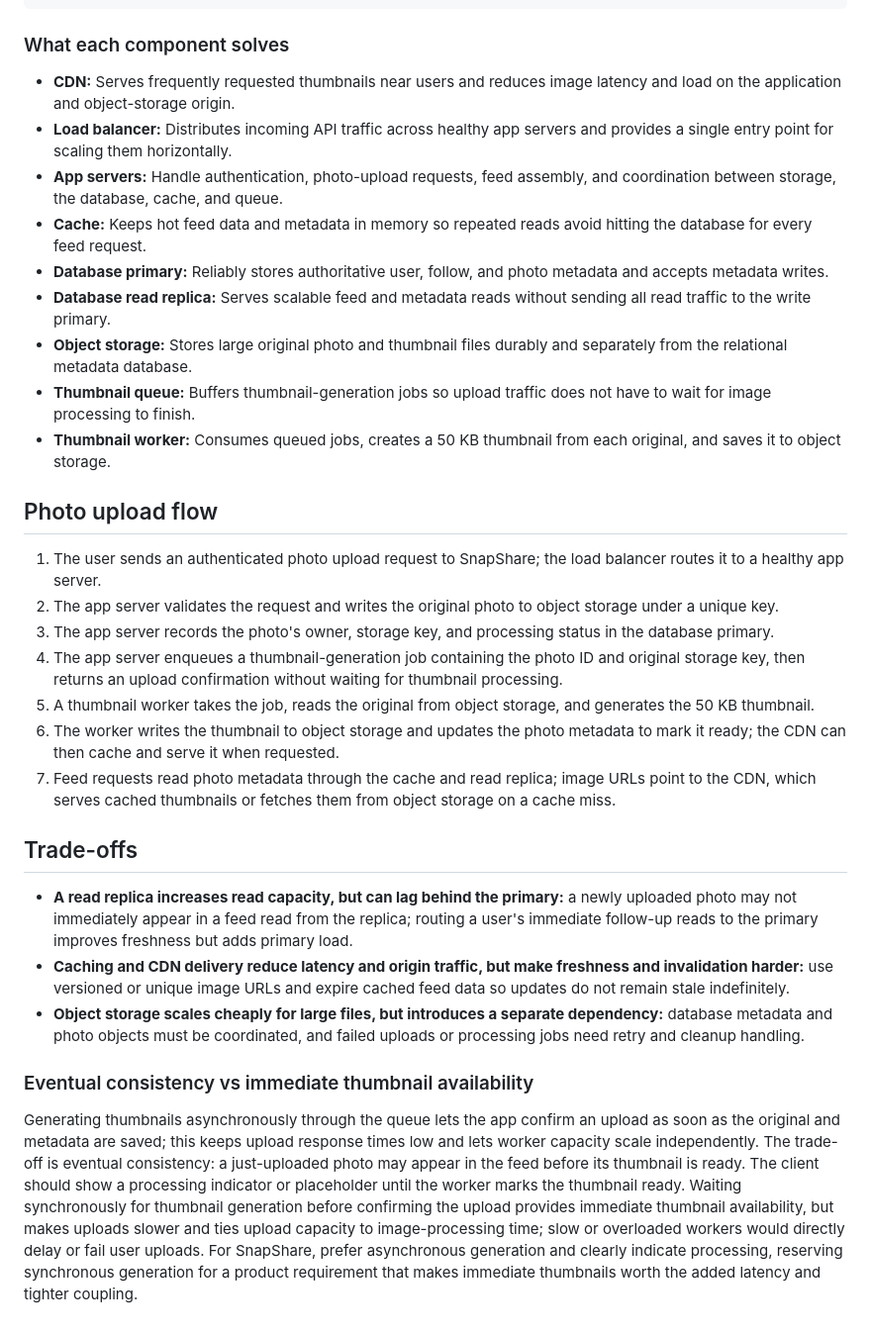
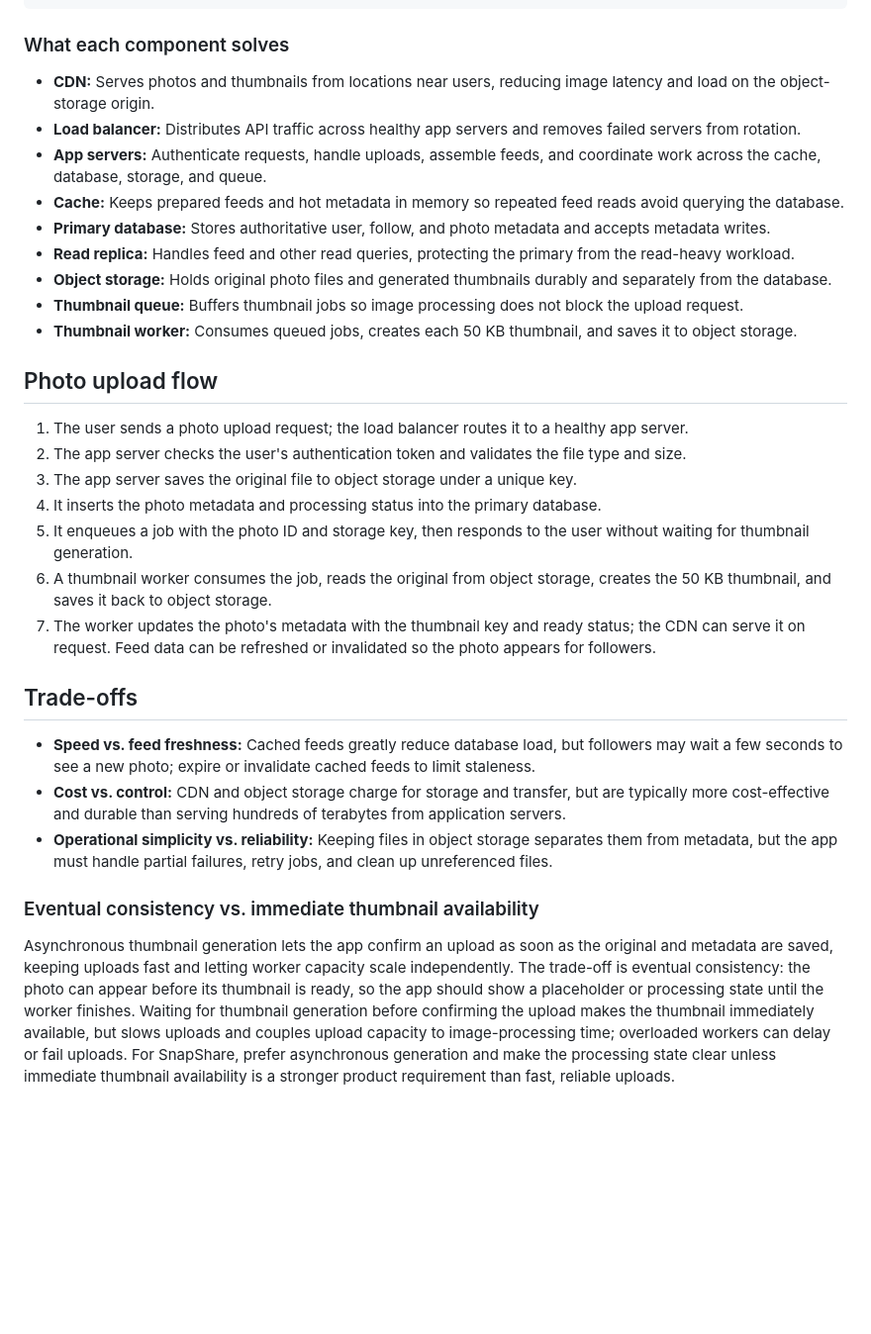
Before and after one commit to smllborne/web-foundations-days-, a Markdown page: day7/photo-app-scaling.md, the part around one of its changes. Shown at 99% size. Drawn GitHub-style; blank space fills up the shorter version.

```diff
--- a/day7/photo-app-scaling.md
+++ b/day7/photo-app-scaling.md
@@ -71,32 +55,32 @@ SnapShare is **read-heavy**: the estimate is about 50 feed-page reads for every
 
 ### What each component solves
 
-- **CDN:** Serves frequently requested thumbnails near users and reduces image latency and load on the application and object-storage origin.
-- **Load balancer:** Distributes incoming API traffic across healthy app servers and provides a single entry point for scaling them horizontally.
-- **App servers:** Handle authentication, photo-upload requests, feed assembly, and coordination between storage, the database, cache, and queue.
-- **Cache:** Keeps hot feed data and metadata in memory so repeated reads avoid hitting the database for every feed request.
-- **Database primary:** Reliably stores authoritative user, follow, and photo metadata and accepts metadata writes.
-- **Database read replica:** Serves scalable feed and metadata reads without sending all read traffic to the write primary.
-- **Object storage:** Stores large original photo and thumbnail files durably and separately from the relational metadata database.
-- **Thumbnail queue:** Buffers thumbnail-generation jobs so upload traffic does not have to wait for image processing to finish.
-- **Thumbnail worker:** Consumes queued jobs, creates a 50 KB thumbnail from each original, and saves it to object storage.
+- **CDN:** Serves photos and thumbnails from locations near users, reducing image latency and load on the object-storage origin.
+- **Load balancer:** Distributes API traffic across healthy app servers and removes failed servers from rotation.
+- **App servers:** Authenticate requests, handle uploads, assemble feeds, and coordinate work across the cache, database, storage, and queue.
+- **Cache:** Keeps prepared feeds and hot metadata in memory so repeated feed reads avoid querying the database.
+- **Primary database:** Stores authoritative user, follow, and photo metadata and accepts metadata writes.
+- **Read replica:** Handles feed and other read queries, protecting the primary from the read-heavy workload.
+- **Object storage:** Holds original photo files and generated thumbnails durably and separately from the database.
+- **Thumbnail queue:** Buffers thumbnail jobs so image processing does not block the upload request.
+- **Thumbnail worker:** Consumes queued jobs, creates each 50 KB thumbnail, and saves it to object storage.
 
 ## Photo upload flow
 
-1. The user sends an authenticated photo upload request to SnapShare; the load balancer routes it to a healthy app server.
-2. The app server validates the request and writes the original photo to object storage under a unique key.
-3. The app server records the photo's owner, storage key, and processing status in the database primary.
-4. The app server enqueues a thumbnail-generation job containing the photo ID and original storage key, then returns an upload confirmation without waiting for thumbnail processing.
-5. A thumbnail worker takes the job, reads the original from object storage, and generates the 50 KB thumbnail.
-6. The worker writes the thumbnail to object storage and updates the photo metadata to mark it ready; the CDN can then cache and serve it when requested.
-7. Feed requests read photo metadata through the cache and read replica; image URLs point to the CDN, which serves cached thumbnails or fetches them from object storage on a cache miss.
+1. The user sends a photo upload request; the load balancer routes it to a healthy app server.
+2. The app server checks the user's authentication token and validates the file type and size.
+3. The app server saves the original file to object storage under a unique key.
+4. It inserts the photo metadata and processing status into the primary database.
+5. It enqueues a job with the photo ID and storage key, then responds to the user without waiting for thumbnail generation.
+6. A thumbnail worker consumes the job, reads the original from object storage, creates the 50 KB thumbnail, and saves it back to object storage.
+7. The worker updates the photo's metadata with the thumbnail key and ready status; the CDN can serve it on request. Feed data can be refreshed or invalidated so the photo appears for followers.
 
 ## Trade-offs
 
-- **A read replica increases read capacity, but can lag behind the primary:** a newly uploaded photo may not immediately appear in a feed read from the replica; routing a user's immediate follow-up reads to the primary improves freshness but adds primary load.
-- **Caching and CDN delivery reduce latency and origin traffic, but make freshness and invalidation harder:** use versioned or unique image URLs and expire cached feed data so updates do not remain stale indefinitely.
-- **Object storage scales cheaply for large files, but introduces a separate dependency:** database metadata and photo objects must be coordinated, and failed uploads or processing jobs need retry and cleanup handling.
+- **Speed vs. feed freshness:** Cached feeds greatly reduce database load, but followers may wait a few seconds to see a new photo; expire or invalidate cached feeds to limit staleness.
+- **Cost vs. control:** CDN and object storage charge for storage and transfer, but are typically more cost-effective and durable than serving hundreds of terabytes from application servers.
+- **Operational simplicity vs. reliability:** Keeping files in object storage separates them from metadata, but the app must handle partial failures, retry jobs, and clean up unreferenced files.
 
-### Eventual consistency vs immediate thumbnail availability
+### Eventual consistency vs. immediate thumbnail availability
 
-Generating thumbnails asynchronously through the queue lets the app confirm an upload as soon as the original and metadata are saved; this keeps upload response times low and lets worker capacity scale independently. The trade-off is eventual consistency: a just-uploaded photo may appear in the feed before its thumbnail is ready. The client should show a processing indicator or placeholder until the worker marks the thumbnail ready. Waiting synchronously for thumbnail generation before confirming the upload provides immediate thumbnail availability, but makes uploads slower and ties upload capacity to image-processing time; slow or overloaded workers would directly delay or fail user uploads. For SnapShare, prefer asynchronous generation and clearly indicate processing, reserving synchronous generation for a product requirement that makes immediate thumbnails worth the added latency and tighter coupling.
+Asynchronous thumbnail generation lets the app confirm an upload as soon as the original and metadata are saved, keeping uploads fast and letting worker capacity scale independently. The trade-off is eventual consistency: the photo can appear before its thumbnail is ready, so the app should show a placeholder or processing state until the worker finishes. Waiting for thumbnail generation before confirming the upload makes the thumbnail immediately available, but slows uploads and couples upload capacity to image-processing time; overloaded workers can delay or fail uploads. For SnapShare, prefer asynchronous generation and make the processing state clear unless immediate thumbnail availability is a stronger product requirement than fast, reliable uploads.
```
Also changed, not shown: other parts of day7/photo-app-scaling.md (+45 -61 lines).
